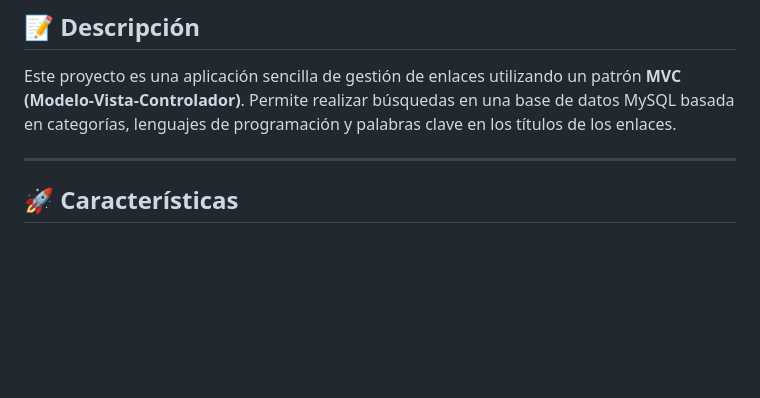
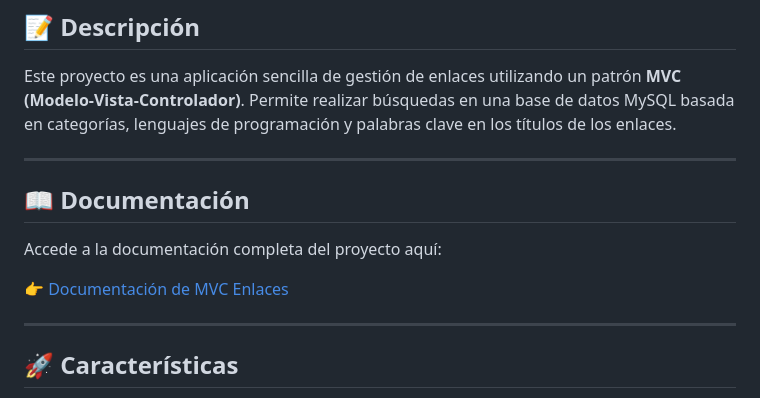
Before and after one commit to Wizardrunner/MVC-enlaces, a Markdown page: README.md, the part around the change. GitHub-like rendering; blank space fills up the shorter version.

```diff
--- a/README.md
+++ b/README.md
@@ -18,6 +18,14 @@
 ## 📝 Descripción
 
 Este proyecto es una aplicación sencilla de gestión de enlaces utilizando un patrón **MVC (Modelo-Vista-Controlador)**. Permite realizar búsquedas en una base de datos MySQL basada en categorías, lenguajes de programación y palabras clave en los títulos de los enlaces.
+
+---
+
+## 📖 Documentación
+
+Accede a la documentación completa del proyecto aquí:
+
+👉 [Documentación de MVC Enlaces](https://wizardrunner.github.io/MVC-documentation/)
 
 ---
 
```
